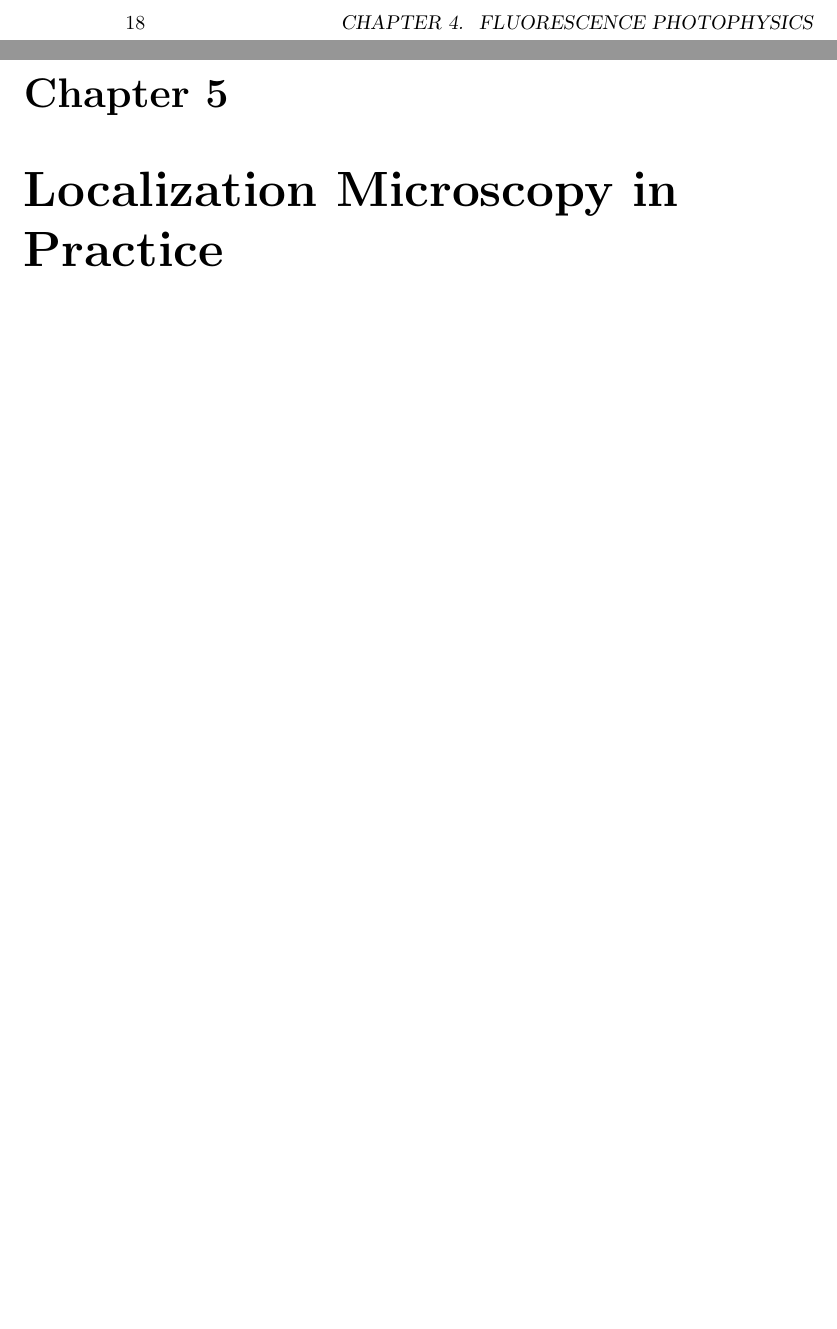
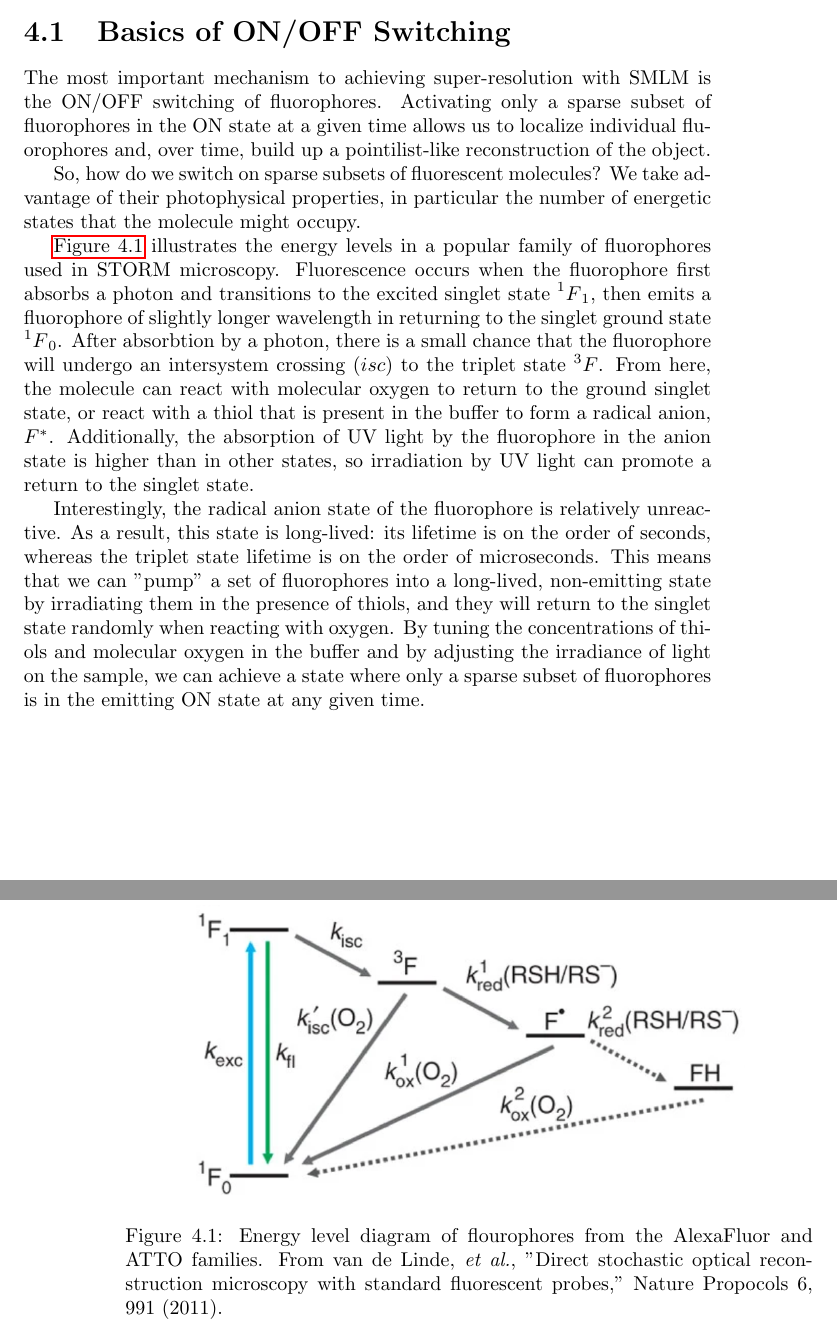
Before and after one commit to kmdouglass/teaching, a LaTeX thesis (texts/smlm-lab-course/smlm-lab-manual.tex): two parts of pages 18 and 19 of 19 before the commit and two parts of pages 17 and 18 of 18 after it, joined at a grey line, cut at the place of the change, the shorter picture padded with empty space. Compiled offline with pdfLaTeX.

Commit message:
Begin fluorophore photophysics section

```diff
--- a/texts/smlm-lab-course/smlm-lab-manual.tex
+++ b/texts/smlm-lab-course/smlm-lab-manual.tex
@@ -1,5 +1,5 @@
 \documentclass[10pt,a4paper]{book}
-\usepackage{amsmath, amssymb, graphicx, hyperref}
+\usepackage{amsmath, amssymb, graphicx, hyperref, mathtools}
 \graphicspath{{figures/}}
 
 \newcommand{\given}{\;\middle|\;}
@@ -235,6 +235,21 @@ So far we have ignored the mechanism that allows us to switch single fluorophore
 
 \chapter{Fluorescence Photophysics}
 
-\chapter{Localization Microscopy in Practice}
+\section{Basics of ON/OFF Switching}
+
+The most important mechanism to achieving super-resolution with SMLM is the ON/OFF switching of fluorophores. Activating only a sparse subset of fluorophores in the ON state at a given time allows us to localize individual fluorophores and, over time, build up a pointilist-like reconstruction of the object.
+
+So, how do we switch on sparse subsets of fluorescent molecules? We take advantage of their photophysical properties, in particular the number of energetic states that the molecule might occupy.
+
+\autoref{fig:alexafluor-energy} illustrates the energy levels in a popular family of fluorophores used in STORM microscopy. Fluorescence occurs when the fluorophore first absorbs a photon and transitions to the excited singlet state $\prescript{1}{}F_1$, then emits a fluorophore of slightly longer wavelength in returning to the singlet ground state $\prescript{1}{}F_0$. After absorbtion by a photon, there is a small chance that the fluorophore will undergo an intersystem crossing ($isc$) to the triplet state $\prescript{3}{}F$. From here, the molecule can react with molecular oxygen to return to the ground singlet state, or react with a thiol that is present in the buffer to form a radical anion, $F^*$. Additionally, the absorption of UV light by the fluorophore in the anion state is higher than in other states, so irradiation by UV light can promote a return to the singlet state.
+
+Interestingly, the radical anion state of the fluorophore is relatively unreactive. As a result, this state is long-lived: its lifetime is on the order of seconds, whereas the triplet state lifetime is on the order of microseconds. This means that we can "pump" a set of fluorophores into a long-lived, non-emitting state by irradiating them in the presence of thiols, and they will return to the singlet state randomly when reacting with oxygen. By tuning the concentrations of thiols and molecular oxygen in the buffer and by adjusting the irradiance of light on the sample, we can achieve a state where only a sparse subset of fluorophores is in the emitting ON state at any given time.
+
+\begin{figure}[ht]
+    \centering
+    \includegraphics[width=0.8\textwidth]{alexafluor-jablonski-diagram.png}
+    \caption{Energy level diagram of flourophores from the AlexaFluor and ATTO families. From van de Linde, \textit{et al.}, "Direct stochastic optical reconstruction microscopy with standard fluorescent probes," Nature Propocols 6, 991 (2011).}
+    \label{fig:alexafluor-energy}
+\end{figure}
 
 \end{document}
```
Also changed, not shown: texts/smlm-lab-course/figures/alexafluor-jablonski-diagram.png (added).
